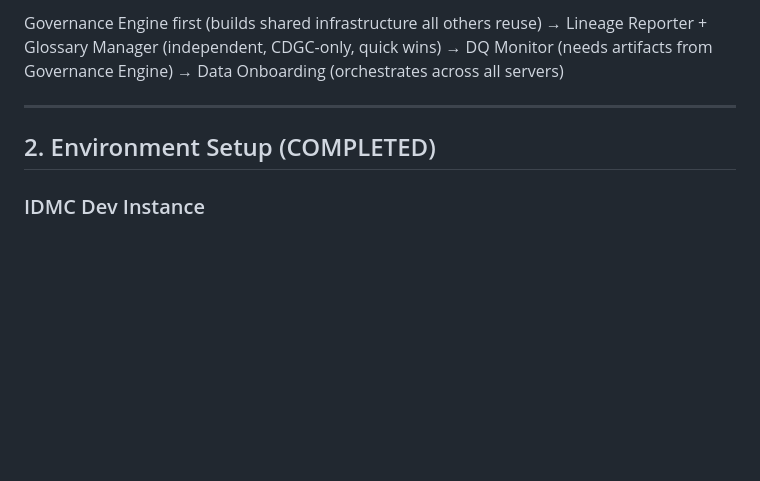
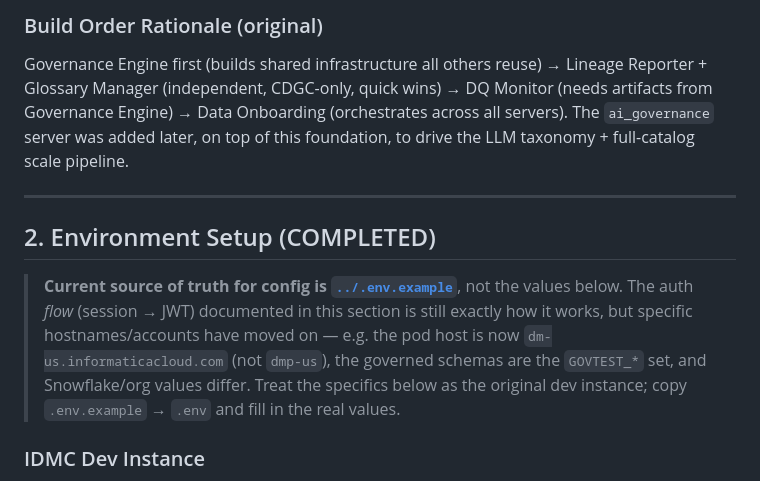
Before and after one commit to shruthi-dn-incept/ai-idmc-scale-test, a Markdown page: docs/idmc-governance-agent-knowledge-transfer.md, the part around one of its changes. Rendered like a GitHub page; blank space fills up the shorter version.

```diff
--- a/docs/idmc-governance-agent-knowledge-transfer.md
+++ b/docs/idmc-governance-agent-knowledge-transfer.md
@@ -25,9 +54,18 @@ A platform of Python MCP servers that give AI assistants (Claude Desktop, Claude
 
-Governance Engine first (builds shared infrastructure all others reuse) → Lineage Reporter + Glossary Manager (independent, CDGC-only, quick wins) → DQ Monitor (needs artifacts from Governance Engine) → Data Onboarding (orchestrates across all servers)
+### Build Order Rationale (original)
+
+Governance Engine first (builds shared infrastructure all others reuse) → Lineage Reporter + Glossary Manager (independent, CDGC-only, quick wins) → DQ Monitor (needs artifacts from Governance Engine) → Data Onboarding (orchestrates across all servers). The `ai_governance` server was added later, on top of this foundation, to drive the LLM taxonomy + full-catalog scale pipeline.
 
 ---
 
 ## 2. Environment Setup (COMPLETED)
+
+> **Current source of truth for config is [`../.env.example`](../.env.example)**, not the
+> values below. The auth *flow* (session → JWT) documented in this section is still exactly
+> how it works, but specific hostnames/accounts have moved on — e.g. the pod host is now
+> `dm-us.informaticacloud.com` (not `dmp-us`), the governed schemas are the `GOVTEST_*`
+> set, and Snowflake/org values differ. Treat the specifics below as the original dev
+> instance; copy `.env.example` → `.env` and fill in the real values.
 
 ### IDMC Dev Instance
 
```
Also changed, not shown: other parts of docs/idmc-governance-agent-knowledge-transfer.md (+76 -14 lines), ONBOARDING.md (added, +254 -0 lines).
